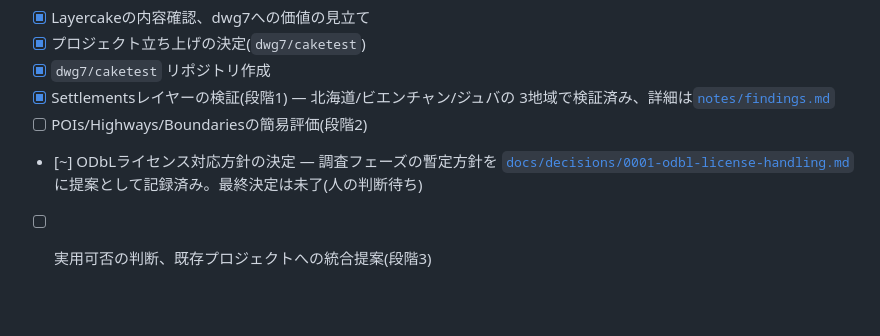
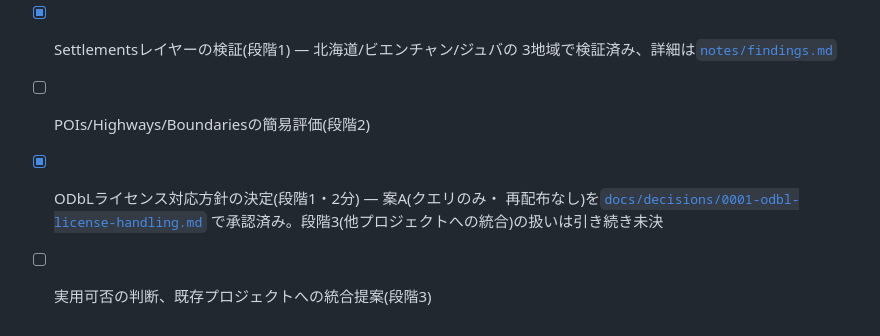
Before and after one commit to dwg7/caketest, a Markdown page: CLAUDE.md, the part around the change. Drawn GitHub-style; blank space fills up the shorter version.

```diff
--- a/CLAUDE.md
+++ b/CLAUDE.md
@@ -109,7 +109,7 @@ dwg7/caketest/
 * [x] Settlementsレイヤーの検証(段階1) — 北海道/ビエンチャン/ジュバの
       3地域で検証済み、詳細は[`notes/findings.md`](notes/findings.md)
 * [ ] POIs/Highways/Boundariesの簡易評価(段階2)
-* [~] ODbLライセンス対応方針の決定 — 調査フェーズの暫定方針を
-      [`docs/decisions/0001-odbl-license-handling.md`](docs/decisions/0001-odbl-license-handling.md)
-      に提案として記録済み。最終決定は未了(人の判断待ち)
+* [x] ODbLライセンス対応方針の決定(段階1・2分) — 案A(クエリのみ・
+      再配布なし)を[`docs/decisions/0001-odbl-license-handling.md`](docs/decisions/0001-odbl-license-handling.md)
+      で承認済み。段階3(他プロジェクトへの統合)の扱いは引き続き未決
 * [ ] 実用可否の判断、既存プロジェクトへの統合提案(段階3)
```
Also changed, not shown: docs/decisions/0001-odbl-license-handling.md (+5 -4 lines).
